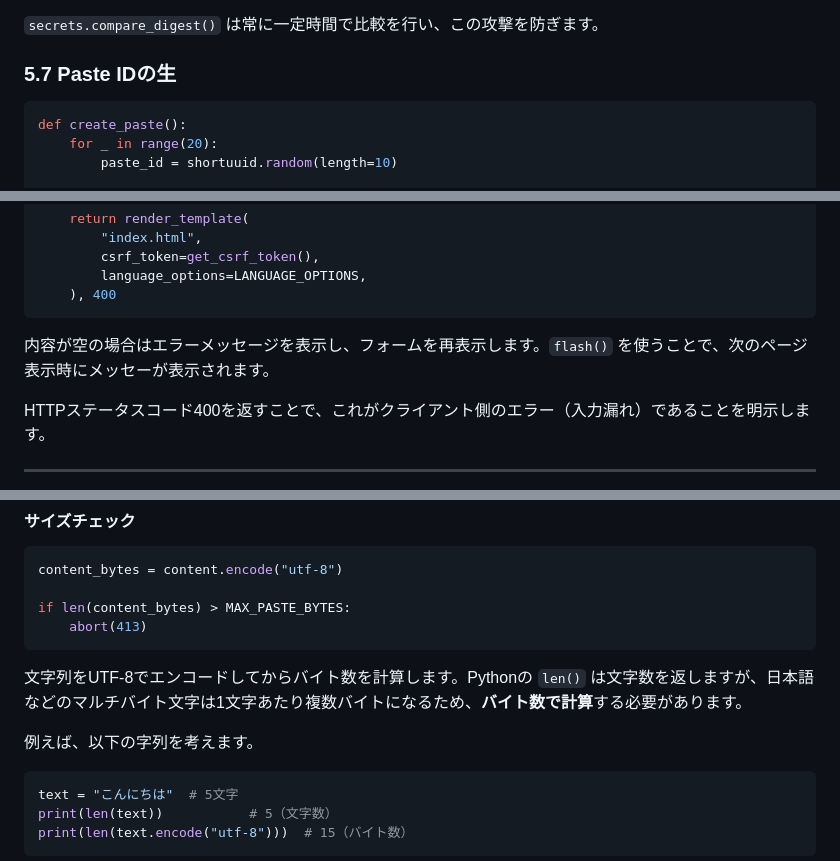
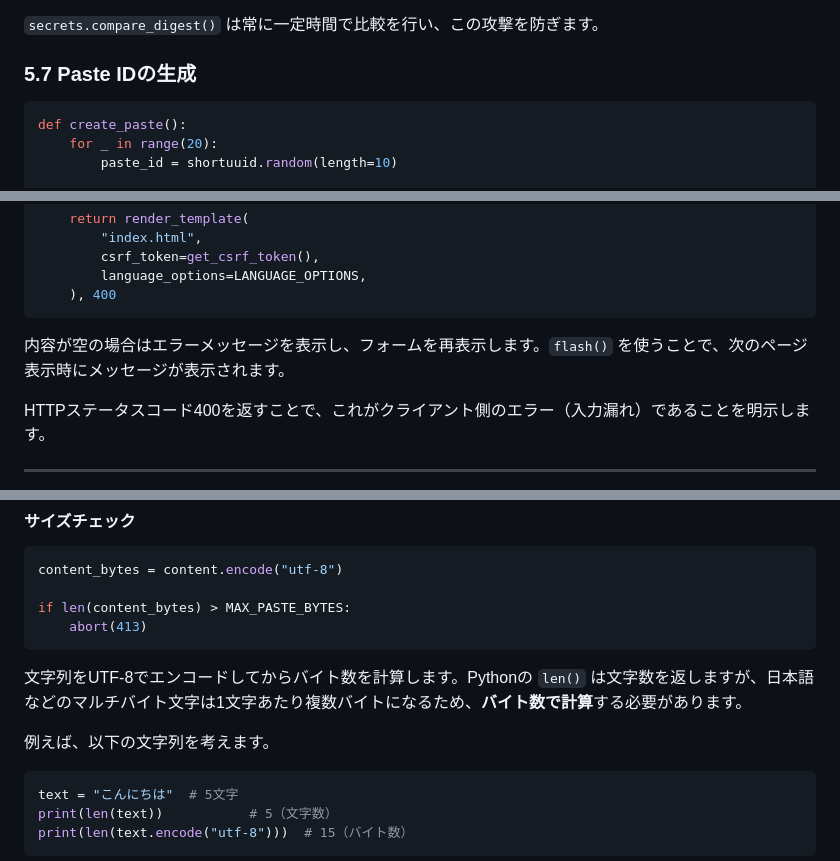
Before and after one commit to kurookuroda/pastebin_python, a Markdown page: tuto_02.md, 3 parts joined by grey strips. Rendered like a GitHub page.

````diff
--- a/tuto_02.md
+++ b/tuto_02.md
@@ -925,7 +931,7 @@ def verify_csrf_token(token):
 
 `secrets.compare_digest()` は常に一定時間で比較を行い、この攻撃を防ぎます。
 
-### 5.7 Paste IDの生
+### 5.7 Paste IDの生成
 
 ```python
 def create_paste():
@@ -1106,7 +1112,7 @@ if not content:
     ), 400
 ```
 
-内容が空の場合はエラーメッセージを表示し、フォームを再表示します。`flash()` を使うことで、次のページ表示時にメッセーが表示されます。
+内容が空の場合はエラーメッセージを表示し、フォームを再表示します。`flash()` を使うことで、次のページ表示時にメッセージが表示されます。
 
 HTTPステータスコード400を返すことで、これがクライアント側のエラー（入力漏れ）であることを明示します。
 
@@ -1123,7 +1129,7 @@ if len(content_bytes) > MAX_PASTE_BYTES:
 
 文字列をUTF-8でエンコードしてからバイト数を計算します。Pythonの `len()` は文字数を返しますが、日本語などのマルチバイト文字は1文字あたり複数バイトになるため、**バイト数で計算**する必要があります。
 
-例えば、以下の字列を考えます。
+例えば、以下の文字列を考えます。
 
 ```python
 text = "こんにちは"  # 5文字
````
Also changed, not shown: other parts of tuto_02.md (+25 -16 lines).
